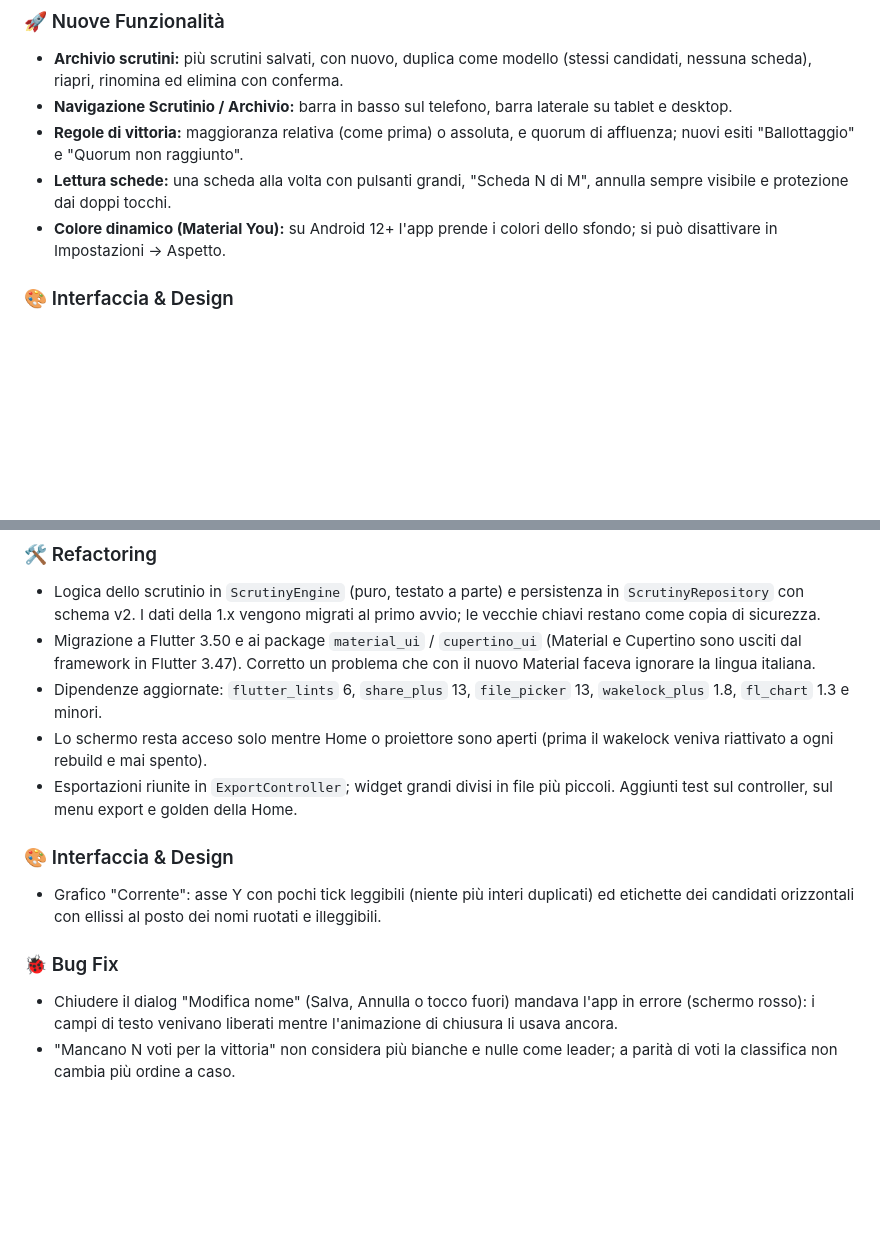
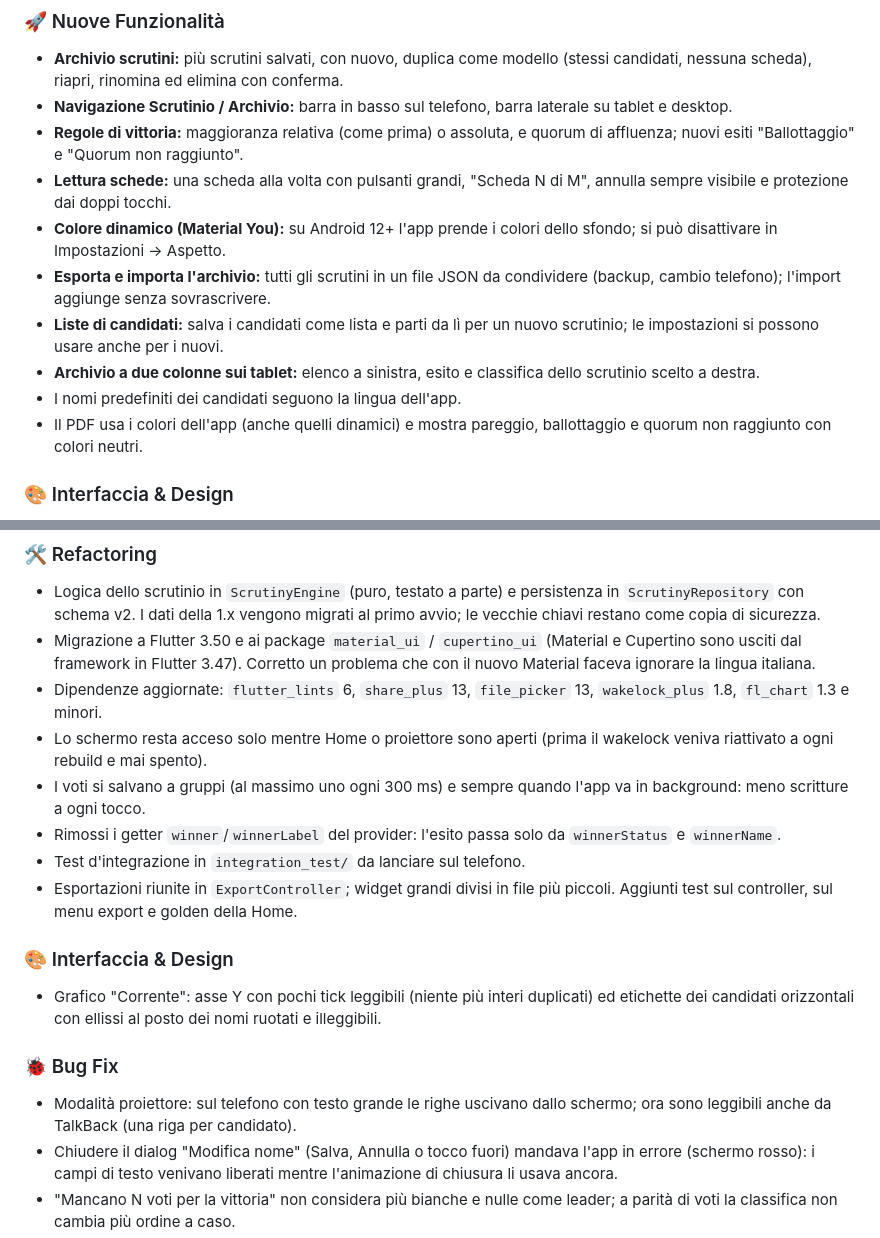
Before and after one commit to vantaggi/voto_tracker, a Markdown page: CHANGELOG.md, 2 parts joined by grey strips. Drawn GitHub-style; blank space fills up the shorter version.

Commit message:
docs: BOARD Wave 5, CHANGELOG e STRUCTURE per i passi P3-P11
Co-Authored-By: Claude Opus 5.5 <noreply@anthropic.com>
Claude-Session: https://claude.ai/code/session_01HWQCNvMJ4x2iwKFiDPdUZE

```diff
--- a/CHANGELOG.md
+++ b/CHANGELOG.md
@@ -24,6 +24,15 @@ Le sezioni sono generate dai commit convenzionali (vedi
   annulla sempre visibile e protezione dai doppi tocchi.
 - **Colore dinamico (Material You):** su Android 12+ l'app prende i colori dello
   sfondo; si può disattivare in Impostazioni → Aspetto.
+- **Esporta e importa l'archivio:** tutti gli scrutini in un file JSON da
+  condividere (backup, cambio telefono); l'import aggiunge senza sovrascrivere.
+- **Liste di candidati:** salva i candidati come lista e parti da lì per un
+  nuovo scrutinio; le impostazioni si possono usare anche per i nuovi.
+- **Archivio a due colonne sui tablet:** elenco a sinistra, esito e classifica
+  dello scrutinio scelto a destra.
+- I nomi predefiniti dei candidati seguono la lingua dell'app.
+- Il PDF usa i colori dell'app (anche quelli dinamici) e mostra pareggio,
+  ballottaggio e quorum non raggiunto con colori neutri.
 
 ### 🎨 Interfaccia & Design
 - Palette dei candidati ridisegnata (HCT) per essere leggibile in light e dark;
@@ -43,6 +52,11 @@ Le sezioni sono generate dai commit convenzionali (vedi
   `wakelock_plus` 1.8, `fl_chart` 1.3 e minori.
 - Lo schermo resta acceso solo mentre Home o proiettore sono aperti (prima il
   wakelock veniva riattivato a ogni rebuild e mai spento).
+- I voti si salvano a gruppi (al massimo uno ogni 300 ms) e sempre quando
+  l'app va in background: meno scritture a ogni tocco.
+- Rimossi i getter `winner`/`winnerLabel` del provider: l'esito passa solo da
+  `winnerStatus` e `winnerName`.
+- Test d'integrazione in `integration_test/` da lanciare sul telefono.
 - Esportazioni riunite in `ExportController`; widget grandi divisi in file più
   piccoli. Aggiunti test sul controller, sul menu export e golden della Home.
 
@@ -52,6 +66,8 @@ Le sezioni sono generate dai commit convenzionali (vedi
   nomi ruotati e illeggibili.
 
 ### 🐞 Bug Fix
+- Modalità proiettore: sul telefono con testo grande le righe uscivano dallo
+  schermo; ora sono leggibili anche da TalkBack (una riga per candidato).
 - Chiudere il dialog "Modifica nome" (Salva, Annulla o tocco fuori) mandava
   l'app in errore (schermo rosso): i campi di testo venivano liberati mentre
   l'animazione di chiusura li usava ancora.
```
Also changed, not shown: docs/BOARD.md (+21 -2 lines), docs/STRUCTURE.md (+10 -3 lines).
